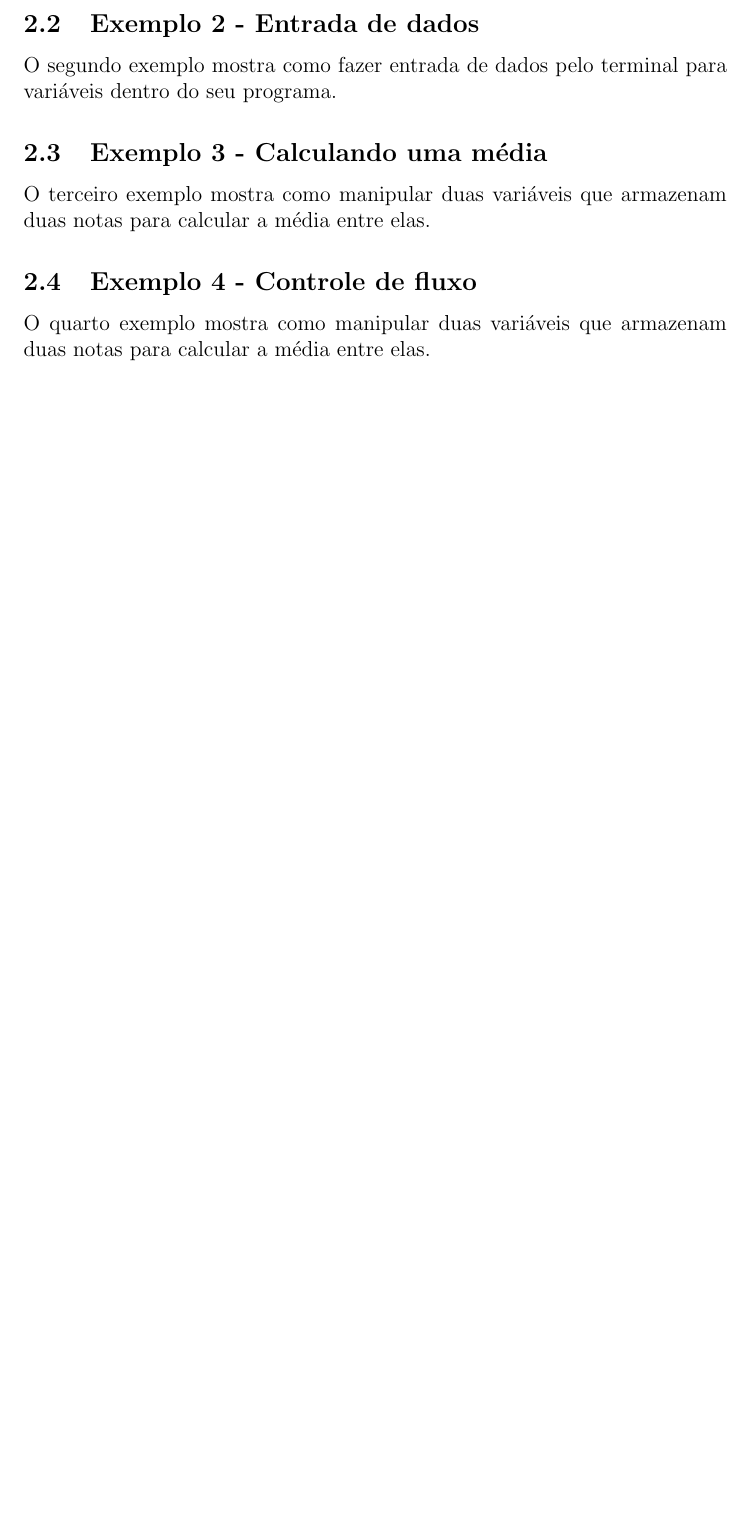
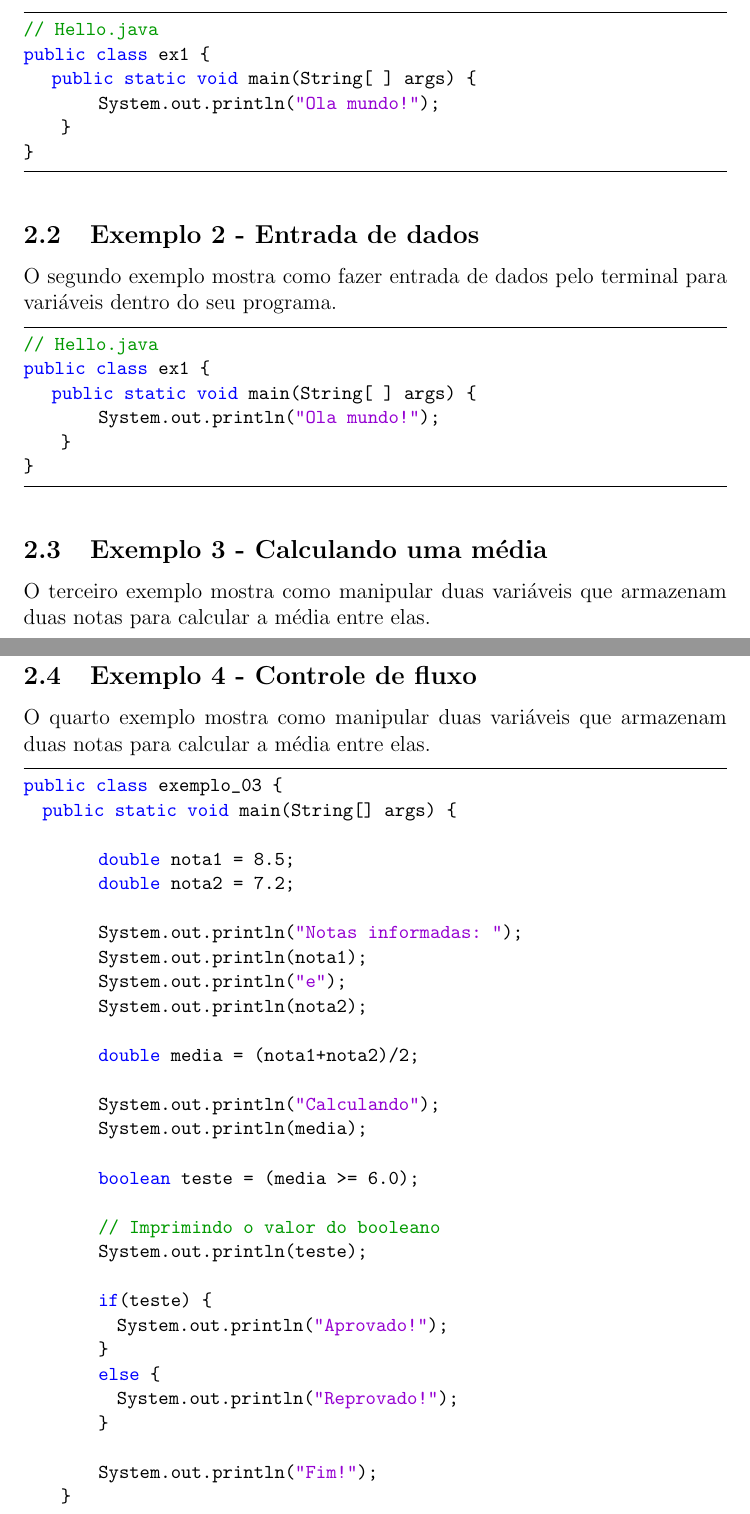
Before and after one commit to jp-guimaraes/intro_java, a LaTeX document (lista1/pdf/main.tex): part of page 2 of 2 before the commit and two parts of pages 2 and 3 of 4 after it, the two joined at a grey line, cut at the place of the change, the shorter picture padded with empty space. Compiled offline with pdfLaTeX.

Commit message:
atualizando pdf

```diff
--- a/lista1/pdf/main.tex
+++ b/lista1/pdf/main.tex
@@ -58,34 +58,31 @@ Dentro do repositório existe uma pasta denominada exemplos. Nela pode-se encont
 
 No primeiro exemplo temos o famoso olá mundo, mostrando como imprimir no terminal.
 
-% \begin{lstlisting}
-% // Hello.java
-% public class ex1 {
-% 	public static void main(String[ ] args) {
-%         System.out.println("Ola mundo!");
-%     }
-% }
-% \end{lstlisting}
+\begin{lstlisting}
+// Hello.java
+public class ex1 {
+	public static void main(String[ ] args) {
+        System.out.println("Ola mundo!");
+    }
+}
+\end{lstlisting}
 
 \subsection{Exemplo 2 - Entrada de dados}
 
 O segundo exemplo mostra como fazer entrada de dados pelo terminal para variáveis dentro do seu programa.
 
-% \begin{lstlisting}
-% // Hello.java
-% public class ex1 {
-% 	public static void main(String[ ] args) {
-%         System.out.println("Ola mundo!");
-%     }
-% }
-% \end{lstlisting}
+\begin{lstlisting}
+// Hello.java
+public class ex1 {
+	public static void main(String[ ] args) {
+        System.out.println("Ola mundo!");
+    }
+}
+\end{lstlisting}
 
 
 \subsection{Exemplo 3 - Calculando uma média}
 
 O terceiro exemplo mostra como manipular duas variáveis que armazenam duas notas para calcular a média entre elas.
 
-% \begin{lstlisting}
-% public class exemplo_03 {
-%   public static void main(String[] args) {
-%         System.out.println("Ola mundo, començando os testes com variaveis!");
+\begin{lstlisting}
@@ -114,38 +111,37 @@ O terceiro exemplo mostra como manipular duas variáveis que armazenam duas nota
 
 O quarto exemplo  mostra como manipular duas variáveis que armazenam duas notas para calcular a média entre elas.
 
-% \begin{lstlisting}
-% public class exemplo_03 {
-%   public static void main(String[] args) {
-%         System.out.println("Olá mundo, començando os testes com controle de fluxo, estruturas de decisão!");
+\begin{lstlisting}
+public class exemplo_03 {
+  public static void main(String[] args) {
 
-%         double nota1 = 8.5;
-%         double nota2 = 7.2;
+        double nota1 = 8.5;
+        double nota2 = 7.2;
 
-%         System.out.println("Notas informadas: ");
-%         System.out.println(nota1);
-%         System.out.println("e");
-%         System.out.println(nota2);
+        System.out.println("Notas informadas: ");
+        System.out.println(nota1);
+        System.out.println("e");
+        System.out.println(nota2);
 
-%         double media = (nota1+nota2)/2;
+        double media = (nota1+nota2)/2;
 
-%         System.out.println("Média calculada: ");
-%         System.out.println(media);
+        System.out.println("Calculando");
+        System.out.println(media);
 
-%         boolean teste = (media >= 6.0);
+        boolean teste = (media >= 6.0);
 
-%         // Imprimindo o valor do booleano
-%         System.out.println(teste);
+        // Imprimindo o valor do booleano
+        System.out.println(teste);
 
-%         if(teste) {
-%           System.out.println("Aprovado!");
-%         }
-%         else {
-%           System.out.println("Reprovado!");
-%         }
+        if(teste) {
+          System.out.println("Aprovado!");
+        }
+        else {
+          System.out.println("Reprovado!");
+        }
 
-%         System.out.println("Fim!");
-%     }
-% }
+        System.out.println("Fim!");
+    }
+}
 
 
```
Also changed, not shown: lista1/pdf/main.pdf, lista1/pdf/main.tex (32 more changed lines).
